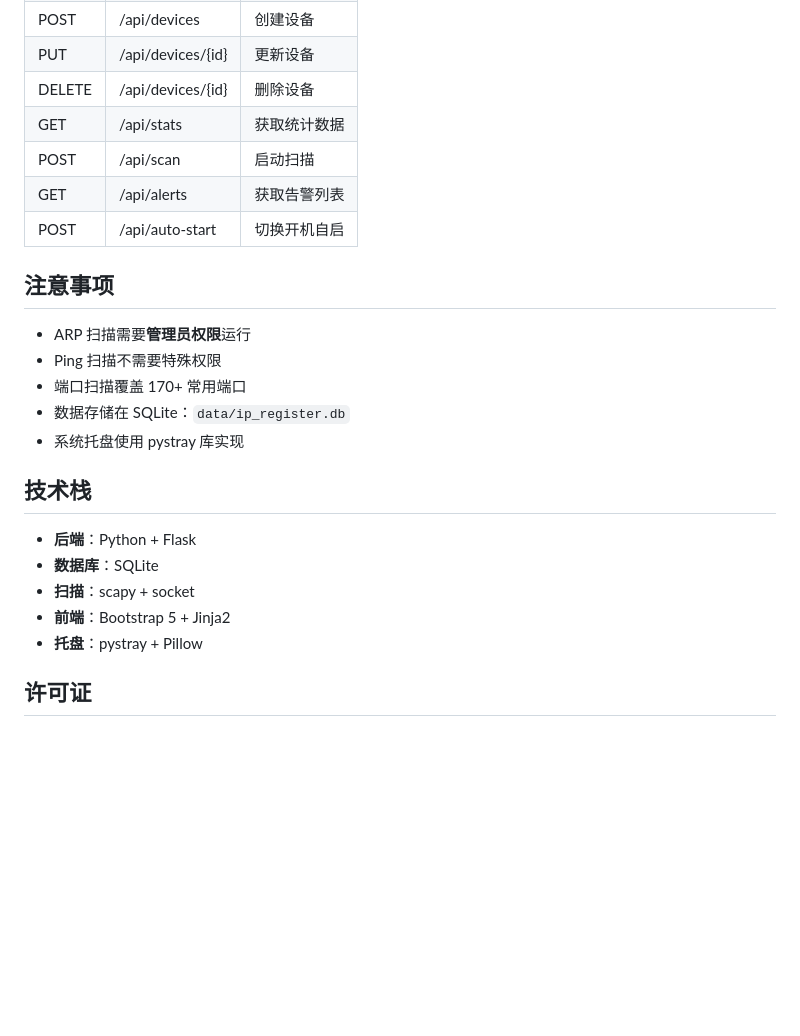
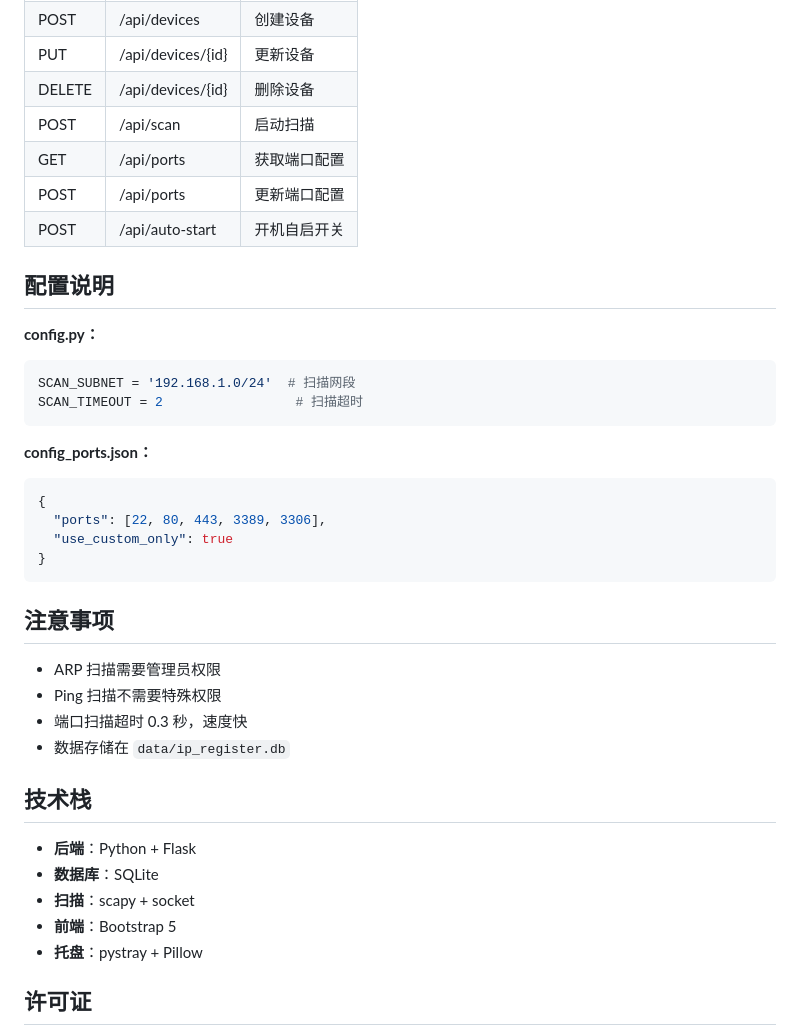
Before and after one commit to CHC-10086/ip_register, a Markdown page: README.md, the part around one of its changes. Rendered like a GitHub page; blank space fills up the shorter version.

````diff
--- a/README.md
+++ b/README.md
@@ -153,25 +104,40 @@ CUSTOM_PORTS = '9100,9200'       # 自定义额外端口
 | POST | /api/devices | 创建设备 |
 | PUT | /api/devices/{id} | 更新设备 |
 | DELETE | /api/devices/{id} | 删除设备 |
-| GET | /api/stats | 获取统计数据 |
 | POST | /api/scan | 启动扫描 |
-| GET | /api/alerts | 获取告警列表 |
-| POST | /api/auto-start | 切换开机自启 |
+| GET | /api/ports | 获取端口配置 |
+| POST | /api/ports | 更新端口配置 |
+| POST | /api/auto-start | 开机自启开关 |
+
+## 配置说明
+
+**config.py：**
+```python
+SCAN_SUBNET = '192.168.1.0/24'  # 扫描网段
+SCAN_TIMEOUT = 2                 # 扫描超时
+```
+
+**config_ports.json：**
+```json
+{
+  "ports": [22, 80, 443, 3389, 3306],
+  "use_custom_only": true
+}
+```
 
 ## 注意事项
 
-- ARP 扫描需要**管理员权限**运行
+- ARP 扫描需要管理员权限
 - Ping 扫描不需要特殊权限
-- 端口扫描覆盖 170+ 常用端口
-- 数据存储在 SQLite：`data/ip_register.db`
-- 系统托盘使用 pystray 库实现
+- 端口扫描超时 0.3 秒，速度快
+- 数据存储在 `data/ip_register.db`
 
 ## 技术栈
 
 - **后端**：Python + Flask
 - **数据库**：SQLite
 - **扫描**：scapy + socket
-- **前端**：Bootstrap 5 + Jinja2
+- **前端**：Bootstrap 5
 - **托盘**：pystray + Pillow
 
 ## 许可证
````
Also changed, not shown: other parts of README.md (+45 -94 lines).
